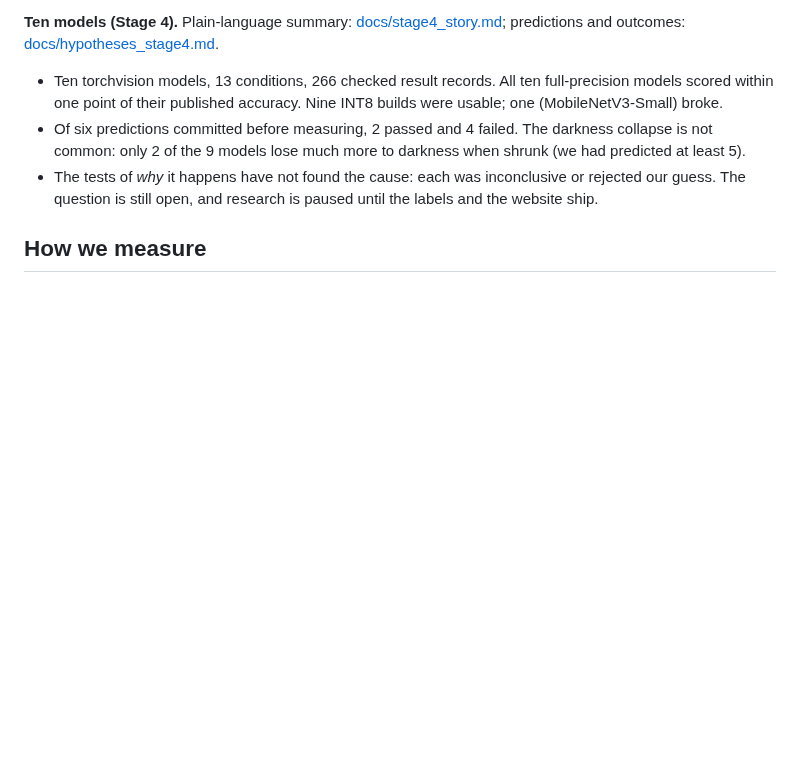
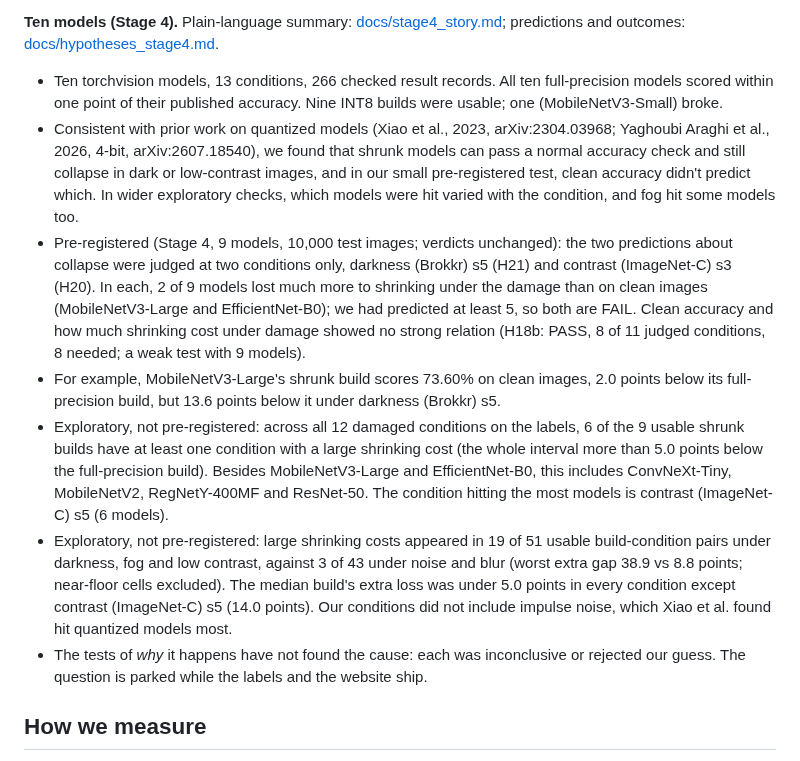
Before and after one commit to Vasco1290/Brokkr, a Markdown page: README.md, the part around the change. Drawn GitHub-style; blank space fills up the shorter version.

```diff
--- a/README.md
+++ b/README.md
@@ -120,10 +120,31 @@ predictions and outcomes: [docs/hypotheses_stage4.md](docs/hypotheses_stage4.md)
 - Ten torchvision models, 13 conditions, 266 checked result records. All ten full-precision models
   scored within one point of their published accuracy. Nine INT8 builds were usable; one
   (MobileNetV3-Small) broke.
-- Of six predictions committed before measuring, 2 passed and 4 failed. The darkness collapse is not
-  common: only 2 of the 9 models lose much more to darkness when shrunk (we had predicted at least 5).
-- The tests of *why* it happens have not found the cause: each was inconclusive or rejected our
-  guess. The question is still open, and research is paused until the labels and the website ship.
+- Consistent with prior work on quantized models (Xiao et al., 2023, arXiv:2304.03968; Yaghoubi Araghi
+  et al., 2026, 4-bit, arXiv:2607.18540), we found that shrunk models can pass a normal accuracy check
+  and still collapse in dark or low-contrast images, and in our small pre-registered test, clean
+  accuracy didn't predict which. In wider exploratory checks, which models were hit varied with the
+  condition, and fog hit some models too.
+- Pre-registered (Stage 4, 9 models, 10,000 test images; verdicts unchanged): the two predictions about
+  collapse were judged at two conditions only, darkness (Brokkr) s5 (H21) and contrast (ImageNet-C) s3
+  (H20). In each, 2 of 9 models lost much more to shrinking under the damage than on clean images
+  (MobileNetV3-Large and EfficientNet-B0); we had predicted at least 5, so both are FAIL. Clean accuracy
+  and how much shrinking cost under damage showed no strong relation (H18b: PASS, 8 of 11 judged
+  conditions, 8 needed; a weak test with 9 models).
+- For example, MobileNetV3-Large's shrunk build scores 73.60% on clean images, 2.0 points below its
+  full-precision build, but 13.6 points below it under darkness (Brokkr) s5.
+- Exploratory, not pre-registered: across all 12 damaged conditions on the labels, 6 of the 9 usable
+  shrunk builds have at least one condition with a large shrinking cost (the whole interval more than
+  5.0 points below the full-precision build). Besides MobileNetV3-Large and EfficientNet-B0, this
+  includes ConvNeXt-Tiny, MobileNetV2, RegNetY-400MF and ResNet-50. The condition hitting the most
+  models is contrast (ImageNet-C) s5 (6 models).
+- Exploratory, not pre-registered: large shrinking costs appeared in 19 of 51 usable build-condition
+  pairs under darkness, fog and low contrast, against 3 of 43 under noise and blur (worst extra gap 38.9
+  vs 8.8 points; near-floor cells excluded). The median build's extra loss was under 5.0 points in every
+  condition except contrast (ImageNet-C) s5 (14.0 points). Our conditions did not include impulse noise,
+  which Xiao et al. found hit quantized models most.
+- The tests of *why* it happens have not found the cause: each was inconclusive or rejected our guess.
+  The question is parked while the labels and the website ship.
 
 ## How we measure
 
```
Also changed, not shown: docs/stage4_story.md (+29 -12 lines).
